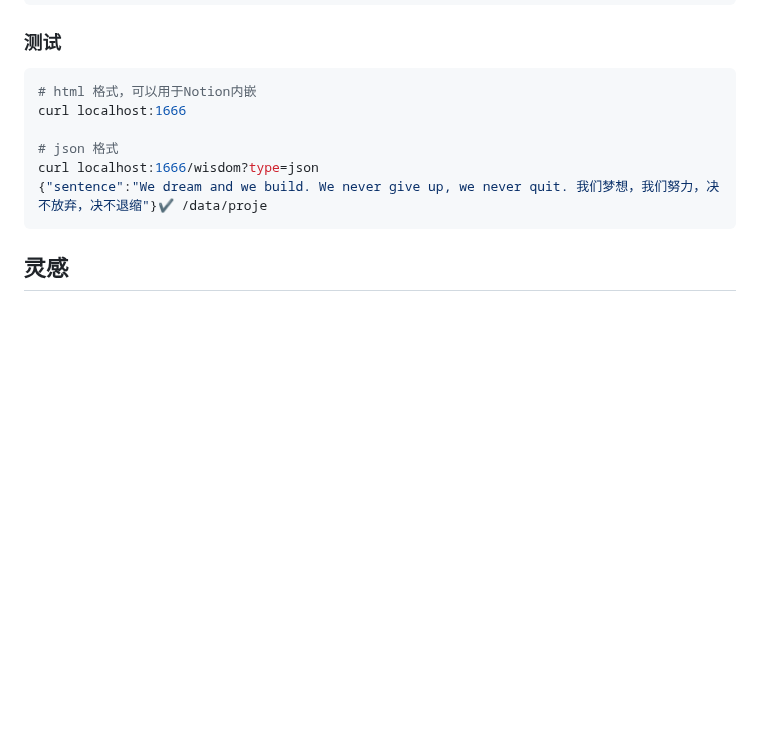
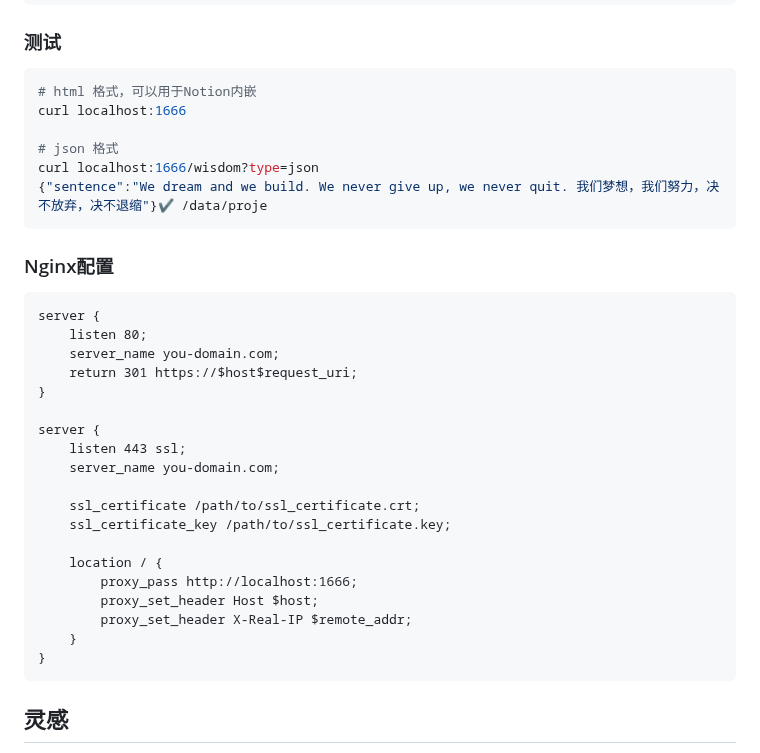
Before and after one commit to lupguo/wisdom-httpd, a Markdown page: README.md, the part around the change. Drawn GitHub-style; blank space fills up the shorter version.

Commit message:
--feat: update README.md(add nginx config)

````diff
--- a/README.md
+++ b/README.md
@@ -52,6 +52,30 @@ curl localhost:1666
 # json 格式
 curl localhost:1666/wisdom?type=json
 {"sentence":"We dream and we build. We never give up, we never quit. 我们梦想，我们努力，决不放弃，决不退缩"}✔ /data/proje
+```
+
+### Nginx配置
+
+```
+server {
+    listen 80;
+    server_name you-domain.com;
+    return 301 https://$host$request_uri;
+}
+
+server {
+    listen 443 ssl;
+    server_name you-domain.com;
+
+    ssl_certificate /path/to/ssl_certificate.crt;
+    ssl_certificate_key /path/to/ssl_certificate.key;
+
+    location / {
+        proxy_pass http://localhost:1666;
+        proxy_set_header Host $host;
+        proxy_set_header X-Real-IP $remote_addr;
+    }
+}
 ```
 
 ## 灵感
````
